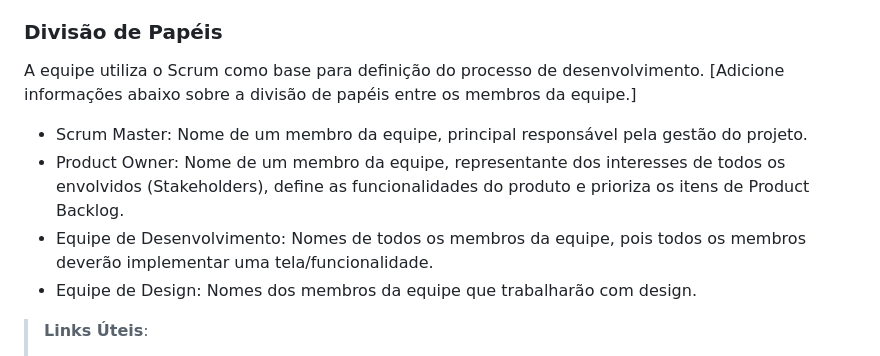
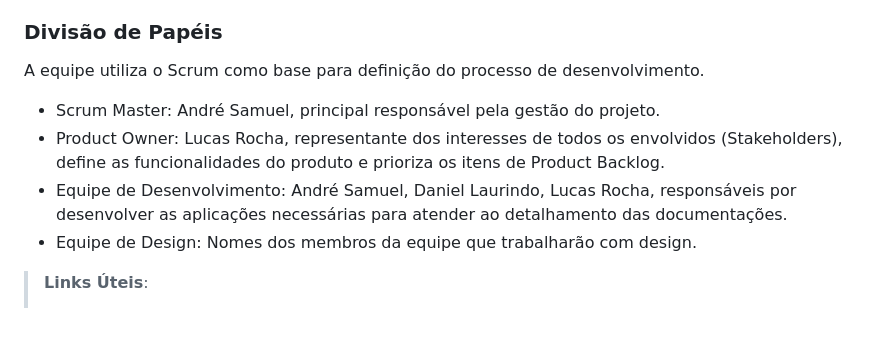
Before and after one commit to ICEI-PUC-Minas-PMV-ADS/pmv-ads-2024-1-e1-proj-web-t6-pmv-ads-2024-1-e1-projeto_entreteniment, a Markdown page: documentos/03-Metodologia.md, the part around the change. GitHub-like rendering; blank space fills up the shorter version.

```diff
--- a/documentos/03-Metodologia.md
+++ b/documentos/03-Metodologia.md
@@ -12,10 +12,9 @@ A metodologia ágil escolhida para o desenvolvimento deste projeto foi o SCRUM,
 ### Divisão de Papéis
 
 A equipe utiliza o Scrum como base para definição do processo de desenvolvimento.
-[Adicione informações abaixo sobre a divisão de papéis entre os membros da equipe.]
-- Scrum Master: Nome de um membro da equipe, principal responsável pela gestão do projeto.
-- Product Owner: Nome de um membro da equipe, representante dos interesses de todos os envolvidos (Stakeholders), define as funcionalidades do produto e prioriza os itens de Product Backlog.
-- Equipe de Desenvolvimento: Nomes de todos os membros da equipe, pois todos os membros deverão implementar uma tela/funcionalidade.
+- Scrum Master: André Samuel, principal responsável pela gestão do projeto.
+- Product Owner: Lucas Rocha, representante dos interesses de todos os envolvidos (Stakeholders), define as funcionalidades do produto e prioriza os itens de Product Backlog.
+- Equipe de Desenvolvimento: André Samuel, Daniel Laurindo, Lucas Rocha, responsáveis por desenvolver as aplicações necessárias para atender ao detalhamento das documentações.
 - Equipe de Design: Nomes dos membros da equipe que trabalharão com design.
 
 > **Links Úteis**:
```
